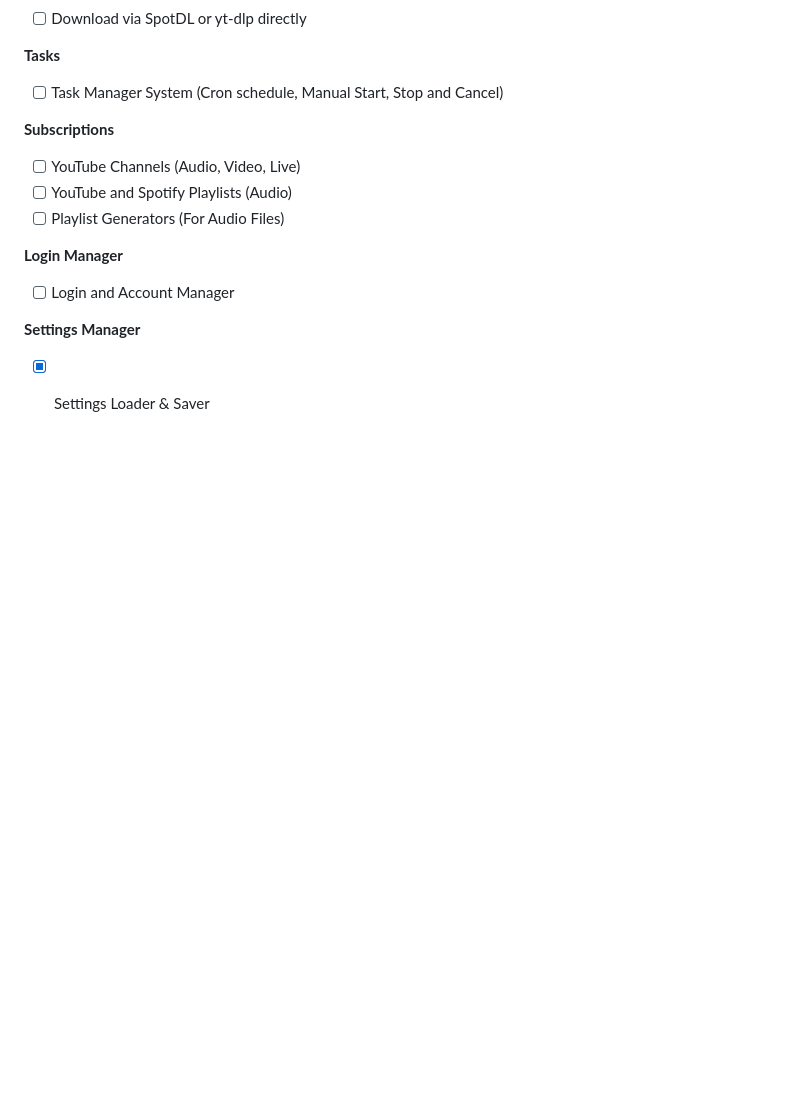
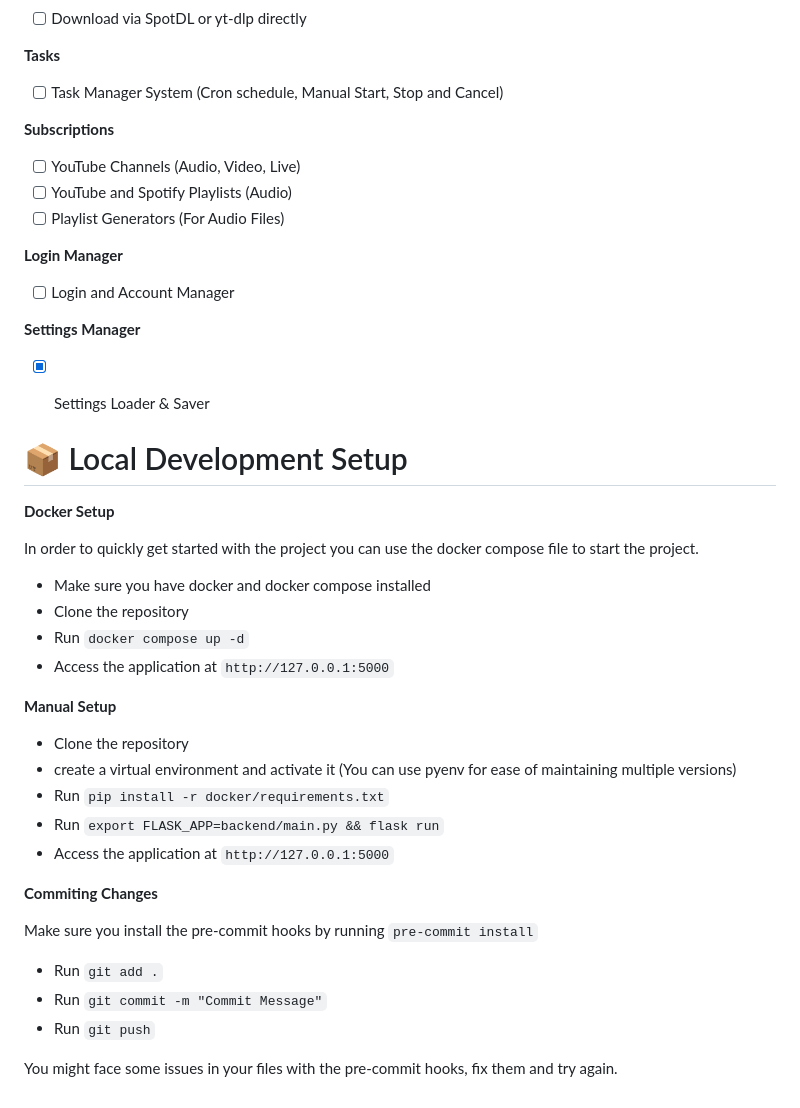
Before and after one commit to dwongdev/MediaWolf, a Markdown page: README.md, the part around the change. GitHub-like rendering; blank space fills up the shorter version.

```diff
--- a/README.md
+++ b/README.md
@@ -178,3 +178,34 @@ MediaWolf/
 
 **Settings Manager**
 - [x] Settings Loader & Saver
+
+
+# 📦 Local Development Setup
+
+**Docker Setup**
+
+In order to quickly get started with the project you can use the docker compose file to start the project.
+
+- Make sure you have docker and docker compose installed
+- Clone the repository
+- Run `docker compose up -d`
+- Access the application at `http://127.0.0.1:5000`
+
+
+**Manual Setup**
+
+- Clone the repository
+- create a virtual environment and activate it (You can use pyenv for ease of maintaining multiple versions)
+- Run `pip install -r docker/requirements.txt`
+- Run `export FLASK_APP=backend/main.py && flask run`
+- Access the application at `http://127.0.0.1:5000`
+
+**Commiting Changes**
+
+Make sure you install the pre-commit hooks by running `pre-commit install`
+
+- Run `git add .`
+- Run `git commit -m "Commit Message"`
+- Run `git push`
+
+You might face some issues in your files with the pre-commit hooks, fix them and try again.
```
